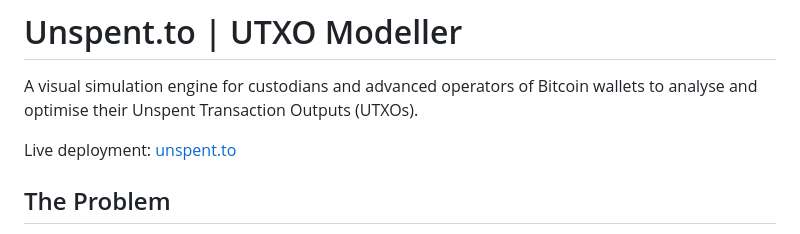
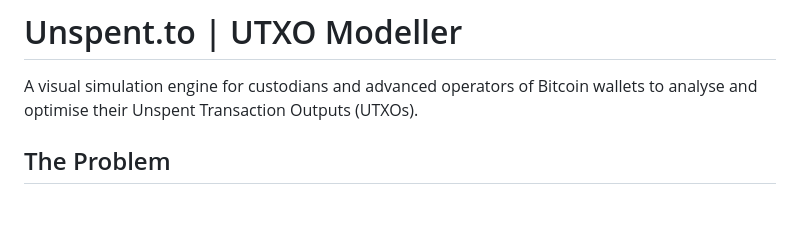
Before and after one commit to maxtannahill/utxo-modeller, a Markdown page: README.md, the part around the change. Rendered like a GitHub page; blank space fills up the shorter version.

Commit message:
Update README to remove live deployment link
Removed live deployment link from README.

```diff
--- a/README.md
+++ b/README.md
@@ -1,8 +1,6 @@
 # Unspent.to | UTXO Modeller
 
 A visual simulation engine for custodians and advanced operators of Bitcoin wallets to analyse and optimise their Unspent Transaction Outputs (UTXOs).
-
-Live deployment: [unspent.to](https://unspent.to)
 
 ## The Problem
 When Bitcoin network fee rates spike, smaller UTXOs can become economically unspendable ("dust") because the data cost to unlock them exceeds their actual value. Treasury operators need a way to mathematically predict these fee impacts, visualize their wallet health, and strategically time their consolidations.
```
